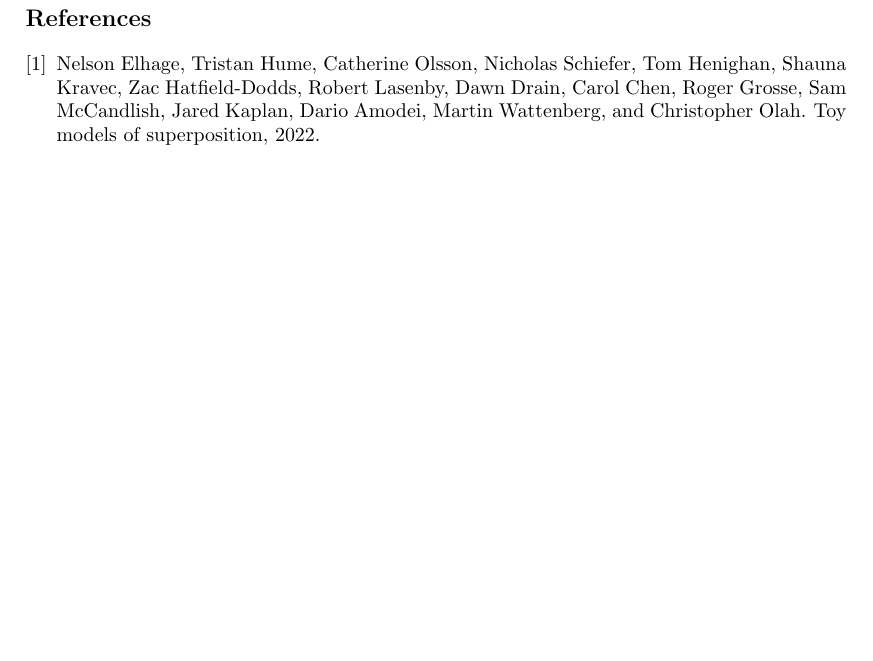
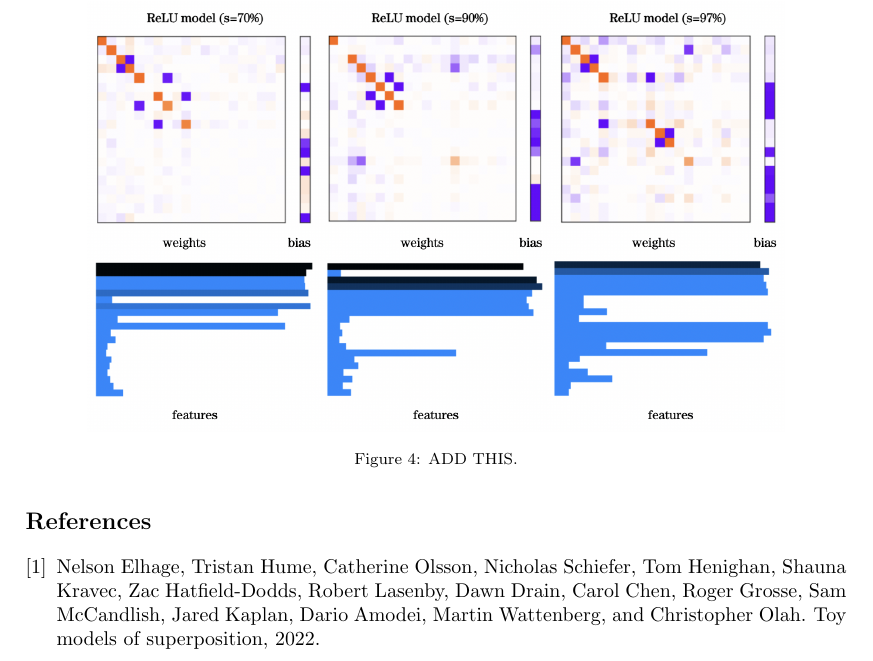
Before and after one commit to zroe1/toy-models-of-superposition, a LaTeX paper (FINDINGS.tex): part of page 4 of 4, cut at the place of the change, the shorter picture padded with empty space. Compiled offline with pdfLaTeX.

Commit message:
added ReLU models for section 3

```diff
--- a/FINDINGS.tex
+++ b/FINDINGS.tex
@@ -150,6 +150,14 @@ whose. Similarly, while the original authors use yellow to indicate features in
 superposition in Figure~\ref{fig:section3_anthropic}, I will use blue (hard to
 see in Figure~\ref{fig:relu_linear_0} but will be more obvious going forward).
 
+\begin{figure}[h]
+    \centering
+    \includegraphics[width=0.85\linewidth]{demonstrating_superposition/images/sparsity_superposition1.png}
+    \captionsetup{font=footnotesize, width=0.7\linewidth} % Set the font size for this caption
+    \caption{ADD THIS.}
+    \label{fig:sparsity_1}
+\end{figure}
+
 \bibliographystyle{plain}
 \bibliography{references}
 
```
Also changed, not shown: FINDINGS.pdf, demonstrating_superposition/images/sparsity_superposition1.png (added).
